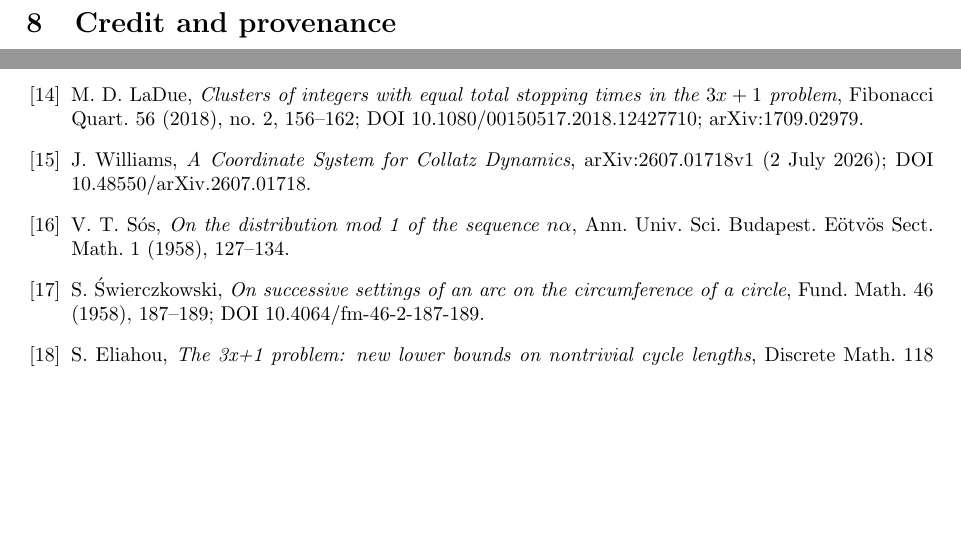
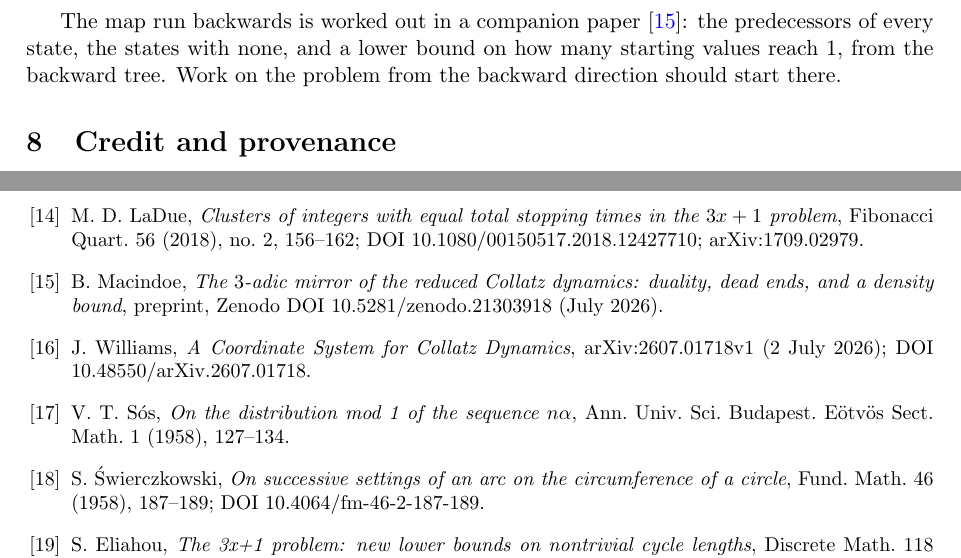
Before and after one commit to macindoe/collatz, a LaTeX paper (paper/collatz-reduced-v4.tex): two parts of pages 12 and 45 of 46, joined at a grey line, cut at the place of the change, the shorter picture padded with empty space. The pictures show the PDF file paper/collatz-reduced-v4.pdf that the author committed with the source.

Commit message:
paper 1 v4: the version DOI 10.5281/zenodo.23501162 (minted by the author 2026-10-21) fills \vfourdoi on the title page and in the version note; section 7 closes with a pointer to the mirror paper (DOI 10.5281/zenodo.21303918) for work from the backward direction, at the author's request, with its bibliography entry. PDF rebuilt (46 pp, 0 undefined references). \recordcommit still to pin.
Co-Authored-By: Claude Opus 5.5 <noreply@anthropic.com>

```diff
--- a/paper/collatz-reduced-v4.tex
+++ b/paper/collatz-reduced-v4.tex
@@ -253,6 +253,8 @@ In these coordinates one step is under exact control: the anchor governs it, apa
 \item \emph{Following windows step by step.} Study how one exact window of Theorem~\ref{thm:onestep} leads to the next, treating the sequence as a chain (the mathematical method called transfer operators).
 \item \emph{The anchors' digits.} Any progress on the digits of the anchors --- in standard terms, digits of $2$-adic logarithms of whole numbers (Appendix~\ref{app:laws}) --- a problem this paper inherits rather than creates.
 \end{itemize}
+
+The map run backwards is worked out in a companion paper \cite{mirror}: the predecessors of every state, the states with none, and a lower bound on how many starting values reach $1$, from the backward tree. Work on the problem from the backward direction should start there.
 
 \section{Credit and provenance}\label{sec:credit}
 
@@ -1149,6 +1151,7 @@ $\nu$ & a per-start empirical law & ``Calibration'' \\
 \bibitem{hh} L.~Halbeisen, N.~Hungerb\"uhler, \emph{Optimal bounds for the length of rational Collatz cycles}, Acta Arith.\ 78 (1997), no.~3, 227--239; DOI 10.4064/aa-78-3-227-239.
 \bibitem{brox} T.~Brox, \emph{Collatz cycles with few descents}, Acta Arith.\ 92 (2000), no.~2, 181--188; DOI 10.4064/aa-92-2-181-188.
 \bibitem{ladue} M.~D.~LaDue, \emph{Clusters of integers with equal total stopping times in the $3x+1$ problem}, Fibonacci Quart.\ 56 (2018), no.~2, 156--162; DOI 10.1080/00150517.2018.12427710; arXiv:1709.02979.
+\bibitem{mirror} B.~Macindoe, \emph{The $3$-adic mirror of the reduced Collatz dynamics: duality, dead ends, and a density bound}, preprint, Zenodo DOI 10.5281/zenodo.21303918 (July 2026).
 \bibitem{williams} J.~Williams, \emph{A Coordinate System for Collatz Dynamics}, arXiv:2607.01718v1 (2 July 2026); DOI 10.48550/arXiv.2607.01718.
 \bibitem{sos} V.~T.~S\'os, \emph{On the distribution mod~1 of the sequence $n\alpha$}, Ann.\ Univ.\ Sci.\ Budapest.\ E\"otv\"os Sect.\ Math.\ 1 (1958), 127--134.
 \bibitem{swierczkowski} S.~\'Swierczkowski, \emph{On successive settings of an arc on the circumference of a circle}, Fund.\ Math.\ 46 (1958), 187--189; DOI 10.4064/fm-46-2-187-189.
```
Also changed, not shown: paper/collatz-reduced-v4.pdf, paper/collatz-reduced-v4.tex (2 more changed lines).
